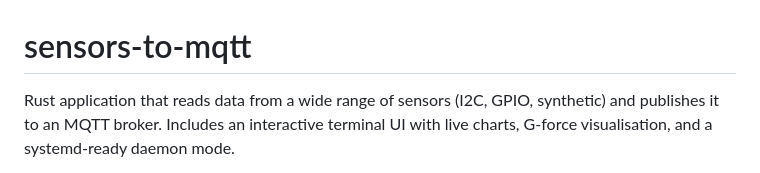
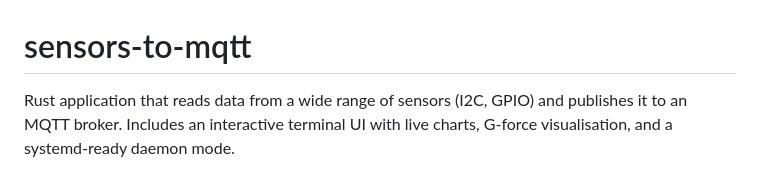
Before and after one commit to askrejans/sensors-to-mqtt, a Markdown page: README.md, the part around one of its changes. GitHub-like rendering.

```diff
--- a/README.md
+++ b/README.md
@@ -1,4 +1,4 @@
 # sensors-to-mqtt
 
-Rust application that reads data from a wide range of sensors (I2C, GPIO, synthetic) and publishes it to an MQTT broker. Includes an interactive terminal UI with live charts, G-force visualisation, and a systemd-ready daemon mode.
+Rust application that reads data from a wide range of sensors (I2C, GPIO) and publishes it to an MQTT broker. Includes an interactive terminal UI with live charts, G-force visualisation, and a systemd-ready daemon mode.
 
```
Also changed, not shown: other parts of README.md (+4 -1 lines).
